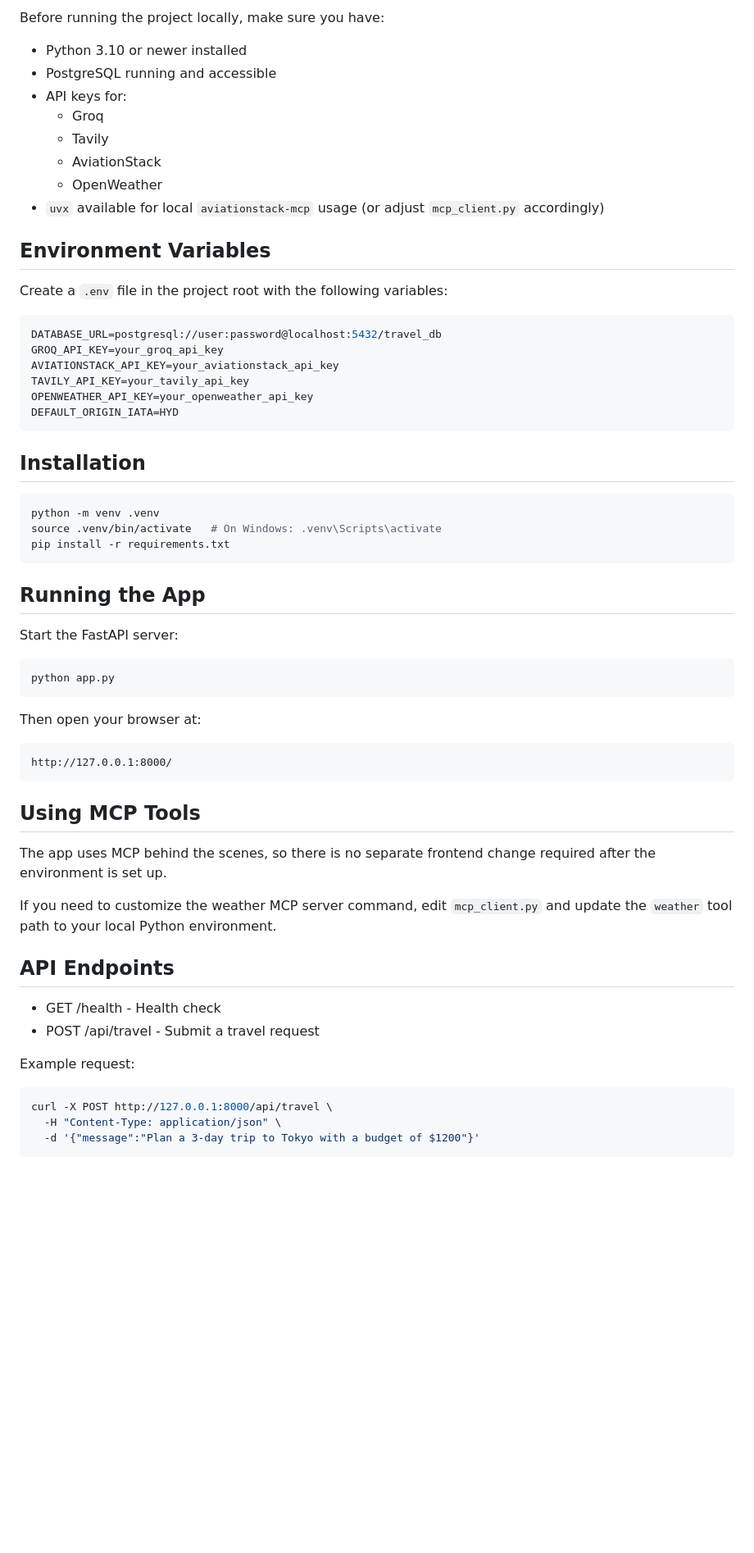
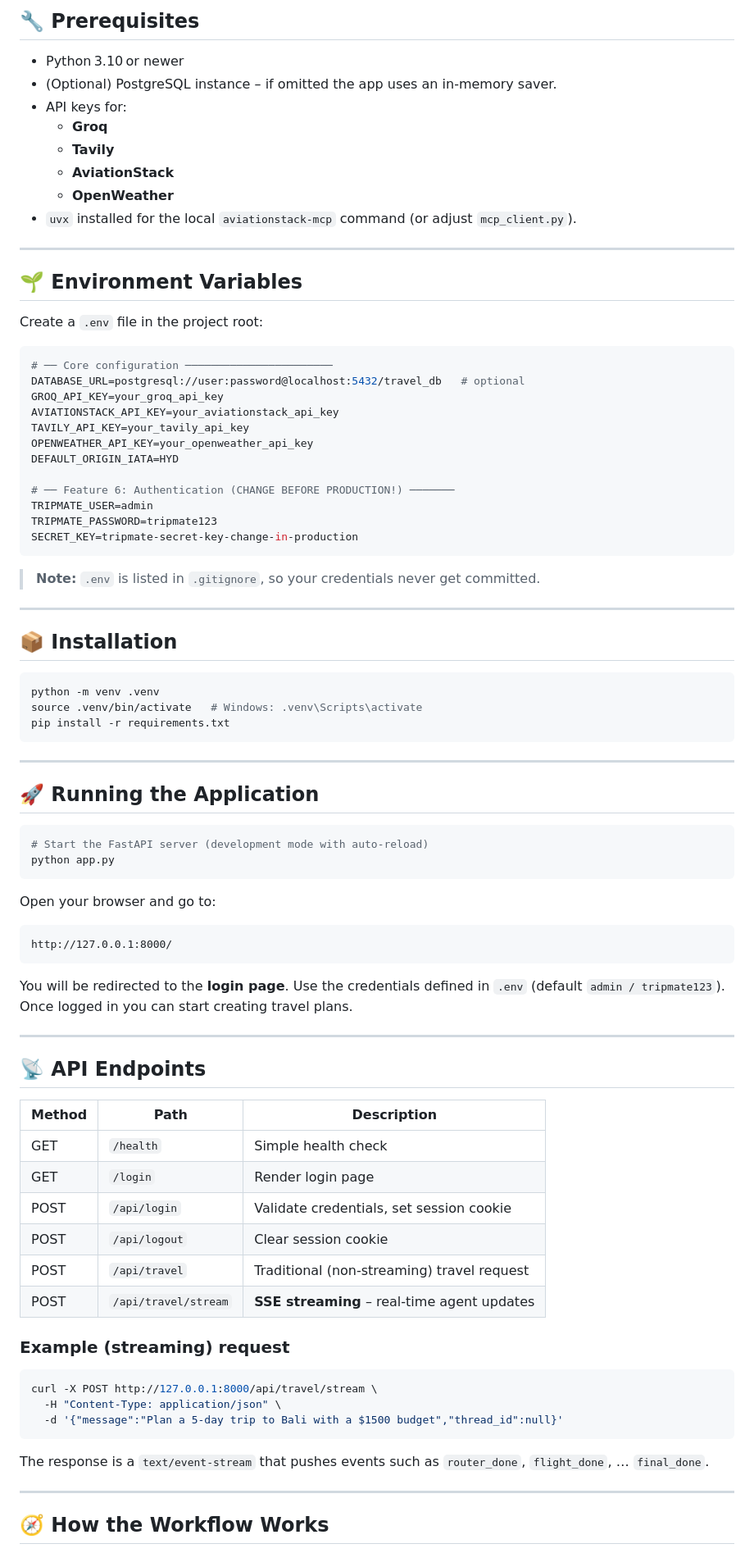
Before and after one commit to adithyaboyapati/TripMate-AI-Using-MCP, a Markdown page: README.md, the part around one of its changes. Shown at 82% size. GitHub-like rendering; blank space fills up the shorter version.

````diff
--- a/README.md
+++ b/README.md
@@ -74,66 +51,87 @@ The main travel workflow in `backend.py` calls these helpers from the flight, ho
 
-Before running the project locally, make sure you have:
+## 🔧 Prerequisites
 
-- Python 3.10 or newer installed
-- PostgreSQL running and accessible
+- Python 3.10 or newer
+- (Optional) PostgreSQL instance – if omitted the app uses an in‑memory saver.
 - API keys for:
-  - Groq
-  - Tavily
-  - AviationStack
-  - OpenWeather
-- `uvx` available for local `aviationstack-mcp` usage (or adjust `mcp_client.py` accordingly)
+  - **Groq**
+  - **Tavily**
+  - **AviationStack**
+  - **OpenWeather**
+- `uvx` installed for the local `aviationstack-mcp` command (or adjust `mcp_client.py`).
 
-## Environment Variables
+---
 
-Create a `.env` file in the project root with the following variables:
+## 🌱 Environment Variables
+
+Create a `.env` file in the project root:
 
 ```env
-DATABASE_URL=postgresql://user:password@localhost:5432/travel_db
+# ── Core configuration ───────────────────────
+DATABASE_URL=postgresql://user:password@localhost:5432/travel_db   # optional
 GROQ_API_KEY=your_groq_api_key
 AVIATIONSTACK_API_KEY=your_aviationstack_api_key
 TAVILY_API_KEY=your_tavily_api_key
 OPENWEATHER_API_KEY=your_openweather_api_key
 DEFAULT_ORIGIN_IATA=HYD
+
+# ── Feature 6: Authentication (CHANGE BEFORE PRODUCTION!) ───────
+TRIPMATE_USER=admin
+TRIPMATE_PASSWORD=tripmate123
+SECRET_KEY=tripmate-secret-key-change-in-production
 ```
 
-## Installation
+> **Note:** `.env` is listed in `.gitignore`, so your credentials never get committed.
+
+---
+
+## 📦 Installation
 
 ```bash
 python -m venv .venv
-source .venv/bin/activate   # On Windows: .venv\Scripts\activate
+source .venv/bin/activate   # Windows: .venv\Scripts\activate
 pip install -r requirements.txt
 ```
 
-## Running the App
+---
 
-Start the FastAPI server:
+## 🚀 Running the Application
 
 ```bash
+# Start the FastAPI server (development mode with auto‑reload)
 python app.py
 ```
 
-Then open your browser at:
+Open your browser and go to:
 
-```text
+```
 http://127.0.0.1:8000/
 ```
 
-## Using MCP Tools
+You will be redirected to the **login page**. Use the credentials defined in `.env` (default `admin / tripmate123`). Once logged in you can start creating travel plans.
 
-The app uses MCP behind the scenes, so there is no separate frontend change required after the environment is set up.
+---
 
-If you need to customize the weather MCP server command, edit `mcp_client.py` and update the `weather` tool path to your local Python environment.
+## 📡 API Endpoints
 
-## API Endpoints
+| Method | Path | Description |
+|--------|------|-------------|
+| GET    | `/health` | Simple health check |
+| GET    | `/login` | Render login page |
+| POST   | `/api/login` | Validate credentials, set session cookie |
+| POST   | `/api/logout` | Clear session cookie |
+| POST   | `/api/travel` | Traditional (non‑streaming) travel request |
+| POST   | `/api/travel/stream` | **SSE streaming** – real‑time agent updates |
 
-- GET /health - Health check
-- POST /api/travel - Submit a travel request
+### Example (streaming) request
+```bash
+curl -X POST http://127.0.0.1:8000/api/travel/stream \
+  -H "Content-Type: application/json" \
+  -d '{"message":"Plan a 5‑day trip to Bali with a $1500 budget","thread_id":null}'
+```
+The response is a `text/event-stream` that pushes events such as `router_done`, `flight_done`, … `final_done`.
 
-Example request:
+---
 
-```bash
-curl -X POST http://127.0.0.1:8000/api/travel \
-  -H "Content-Type: application/json" \
-  -d '{"message":"Plan a 3-day trip to Tokyo with a budget of $1200"}'
-```
+## 🧭 How the Workflow Works
 
````
Also changed, not shown: other parts of README.md (+53 -74 lines).
